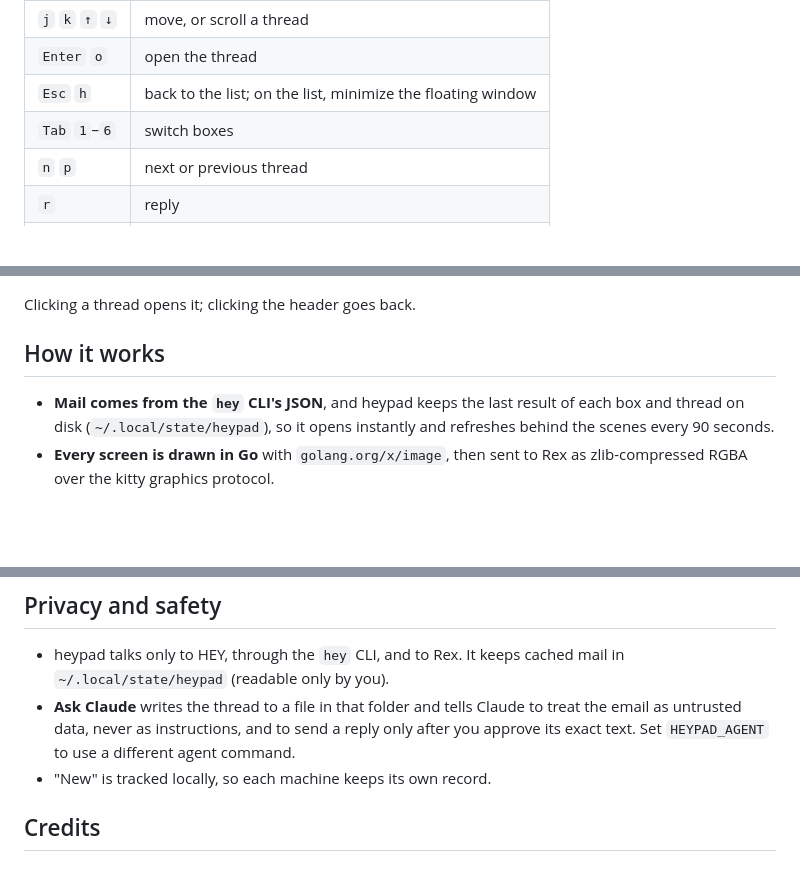
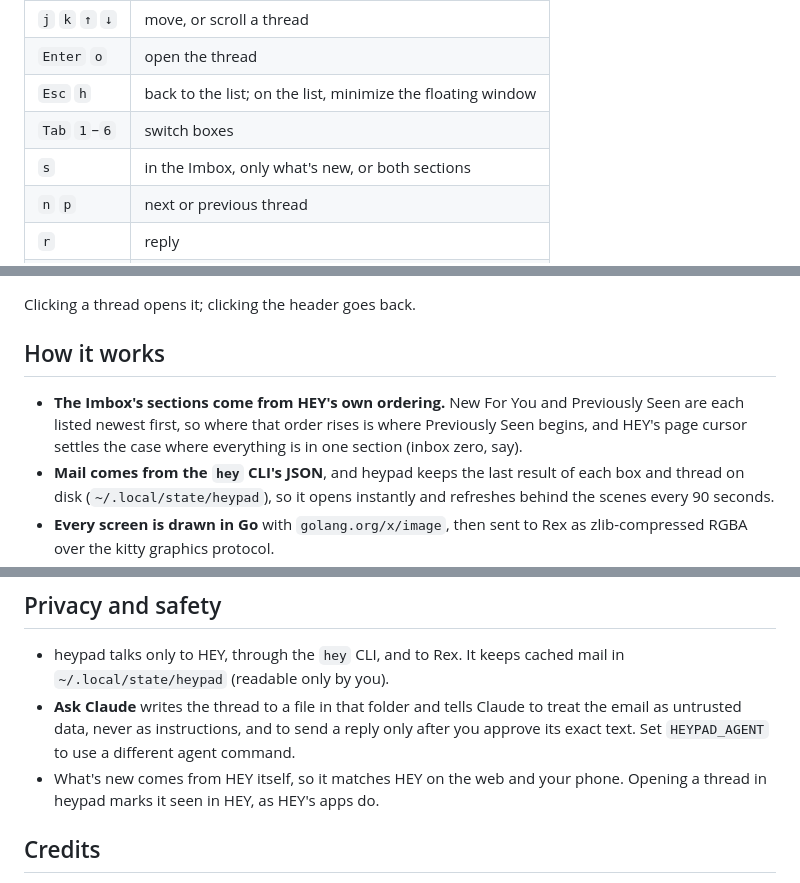
Before and after one commit to travelingflwr/heypad, a Markdown page: README.md, 3 parts joined by grey strips. GitHub-like rendering; blank space fills up the shorter version.

```diff
--- a/README.md
+++ b/README.md
@@ -92,6 +97,7 @@ heypad view           # run it in this pane
 | `Enter` `o` | open the thread |
 | `Esc` `h` | back to the list; on the list, minimize the floating window |
 | `Tab` `1`–`6` | switch boxes |
+| `s` | in the Imbox, only what's new, or both sections |
 | `n` `p` | next or previous thread |
 | `r` | reply |
 | `c` | new message |
@@ -104,6 +110,10 @@ Clicking a thread opens it; clicking the header goes back.
 
 ## How it works
 
+- **The Imbox's sections come from HEY's own ordering.** New For You and
+  Previously Seen are each listed newest first, so where that order rises is
+  where Previously Seen begins, and HEY's page cursor settles the case where
+  everything is in one section (inbox zero, say).
 - **Mail comes from the `hey` CLI's JSON**, and heypad keeps the last result
   of each box and thread on disk (`~/.local/state/heypad`), so it opens
   instantly and refreshes behind the scenes every 90 seconds.
@@ -123,7 +133,8 @@ Clicking a thread opens it; clicking the header goes back.
   to treat the email as untrusted data, never as instructions, and to send a
   reply only after you approve its exact text. Set `HEYPAD_AGENT` to use a
   different agent command.
-- "New" is tracked locally, so each machine keeps its own record.
+- What's new comes from HEY itself, so it matches HEY on the web and your
+  phone. Opening a thread in heypad marks it seen in HEY, as HEY's apps do.
 
 ## Credits
 
```
Also changed, not shown: other parts of README.md (+10 -5 lines), docs/list-dark.png, docs/list-light.png, docs/narrow-dark.png, docs/thread-dark.png, 7 other files.
